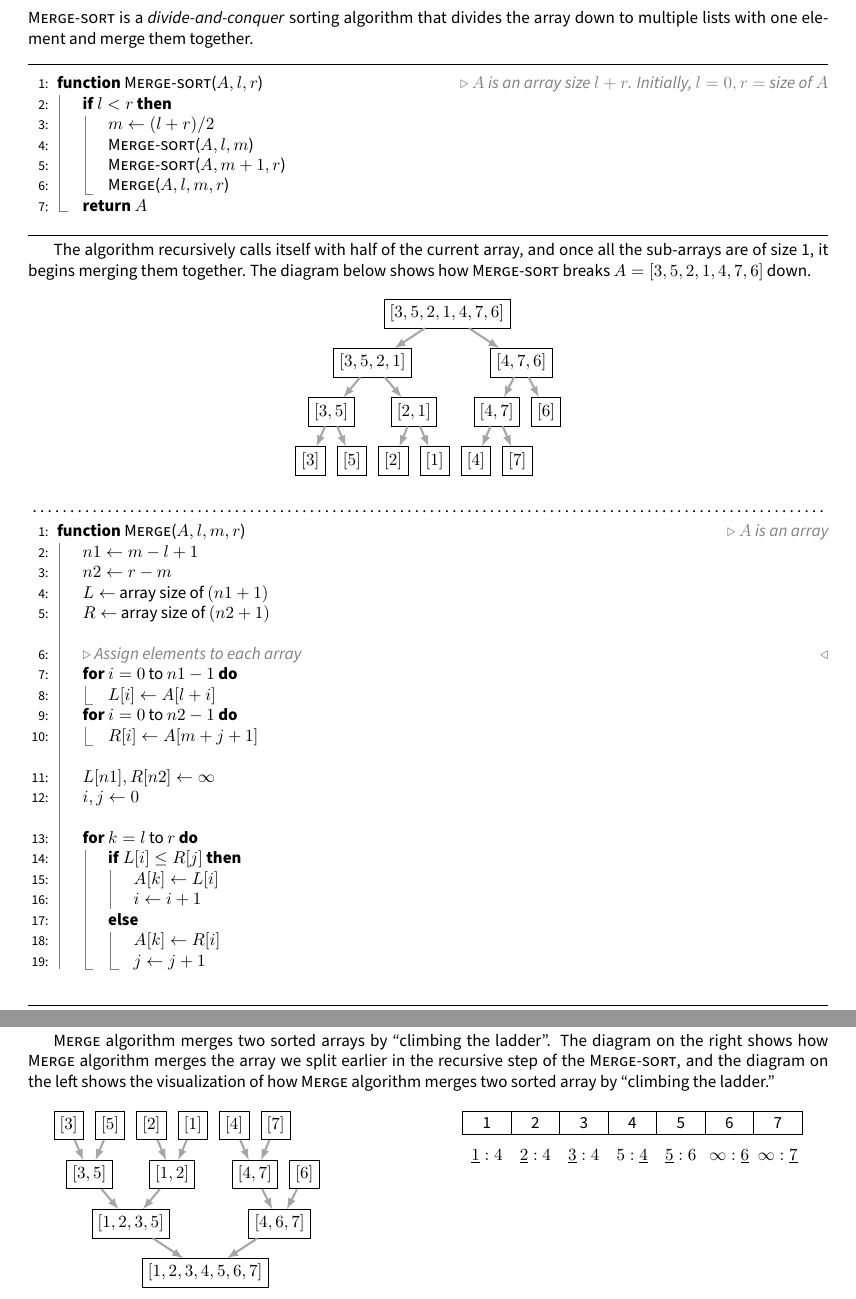
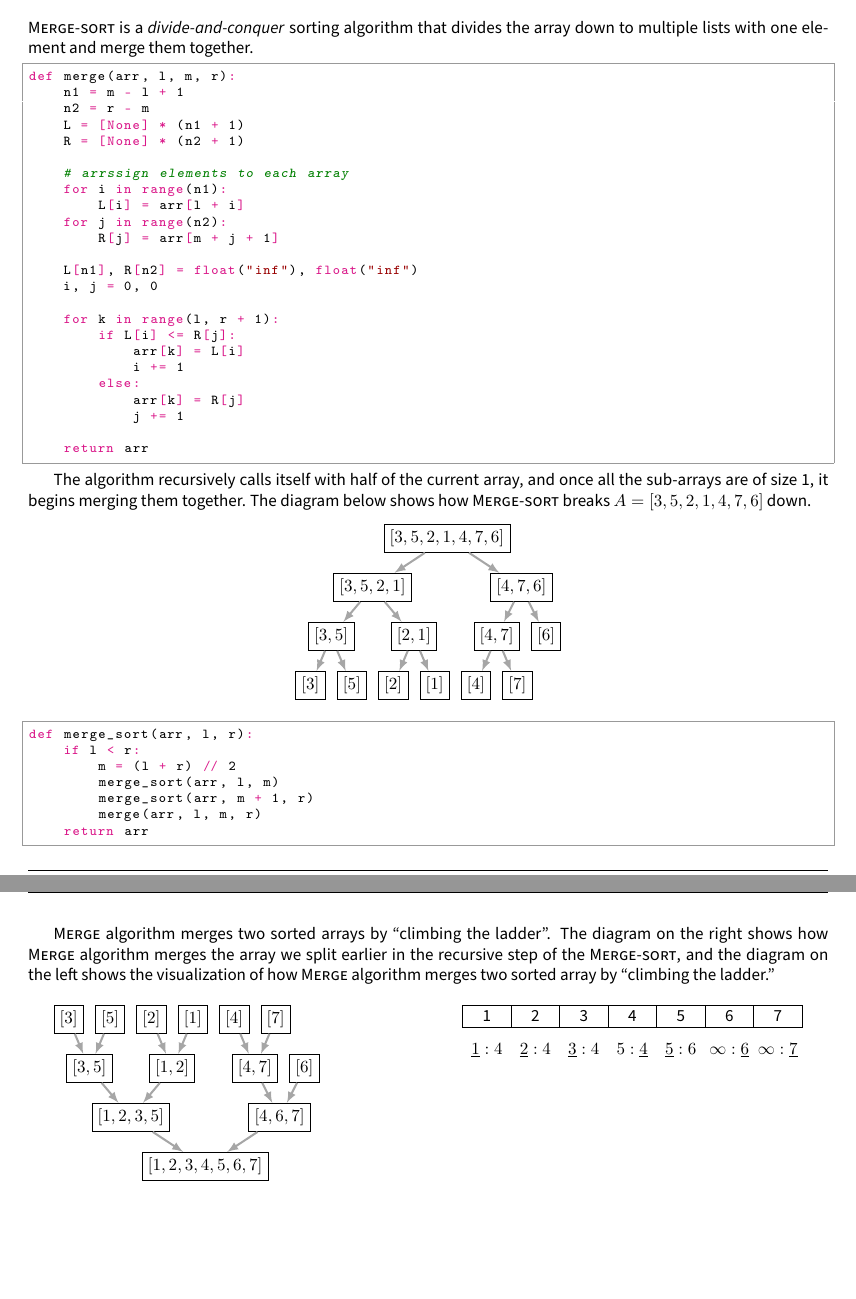
Before and after one commit to theopn/2024-class-reviews, a LaTeX thesis (cs251/cs251.tex, which reads cs251/chapters/chapter3.tex): two parts of pages 14 and 15 of 26, joined at a grey line, cut so that both start at the same text, the shorter picture padded with empty space. The pictures show the PDF file cs251/cs251.pdf that the author committed with the source.

Commit message:
feat(cs251): replace sorting algorithm pseudocode with Python code

```diff
--- a/cs251/chapters/chapter3.tex
+++ b/cs251/chapters/chapter3.tex
@@ -40,19 +40,3 @@ The first three sorting algorithms we will discuss are \textproc{Bubble-sort}, \
 
 \textproc{Bubble-sort} goes through the array and swap elements that are out of order, and if such element is found, it re-starts from the beginning of the list.
 
-\noindent \hrulefill
-\begin{algorithmic}[1]
-  \Function{Bubble-sort}{$A$} \Comment{$A$ is an array size $n$}
-    \State $repeat \gets$ True
-    \While{$repeat$ is True}
-      \State $repeat \gets$ False
-      \For{$i = 0$ to $n - 2$}
-        \If{$A[i] > A[i + 1]$}
-          \State \Call{Swap}{$A, i, i + 1$} \Comment{Assume \textproc{swap($A, i, j$)} swaps $A[i]$ and $A[j]$}
-          \State $repeat \gets$ True
-        \EndIf
-      \EndFor
-    \EndWhile
-    \State \Return{$A$}
-  \EndFunction
-\end{algorithmic}
@@ -60,3 +46,14 @@ The first three sorting algorithms we will discuss are \textproc{Bubble-sort}, \
+    repeat = True
+    while repeat:
+        repeat = False
+
+        for i in range(n - 1):
+            if arr[i] > arr[i + 1]:
+                arr[i], arr[i + 1] = arr[i + 1], arr[i]
+                repeat = True
+
+    return arr
+\end{python}
 
 \begin{center}
   \begin{tabular}{ | c | c | }
@@ -82,21 +79,10 @@ The first three sorting algorithms we will discuss are \textproc{Bubble-sort}, \
 
 \textproc{Selection-sort} is a sorting algorithm closest to our ``natural'' thought of sorting an array. It finds the smallest, second smallest, ... elements and place them accordingly. It makes the same number of comparisons in any cases.
 
-\noindent \hrulefill
-\begin{algorithmic}[1]
-  \Function{Selection-sort}{$A$} \Comment{$A$ is an array size $n$}
-    \For{$i = 0$ to $n - 2$}
-    \State $index \gets i$
-      \For{$i = i + 1$ to $n - 1$}
-        \If{$[j] < A[index]$}
-          \State $index \gets j$
-        \EndIf
-      \EndFor
-      \If{$i \neq$ index}
-        \State \Call{Swap}{$A, i, index$} \Comment{Assume \textproc{swap($A, i, j$)} swaps $A[i]$ and $A[j]$}
-      \EndIf
-    \EndFor
-    \State \Return{$A$}
-  \EndFunction
-\end{algorithmic}
-\noindent \hrulefill
+\begin{python}
+def selection_sort(arr):
+    n = len(arr)
+    for i in range(n - 1):
+        min_idx = i
+
+        for j in range(i + 1, n):
@@ -125,17 +119,9 @@ The first three sorting algorithms we will discuss are \textproc{Bubble-sort}, \
 
 \textproc{Insertion-sort} takes one element at a time and places it in the correct index of the partially sorted sub-array until the array is sorted.
 
-\noindent \hrulefill
-\begin{algorithmic}[1]
-  \Function{Insertion-sort}{$A$} \Comment{$A$ is an array size $n$}
-    \For{$i = 1$ to $n - 1$}
-      \State $j \gets i - 1$
-      \While{$j \geq 0$ and $A[j] > A[j + 1]$}
-      \State \Call{Swap}{$A, j, j + 1$} \Comment{Assume \textproc{swap($A, i, j$)} swaps $A[i]$ and $A[j]$}
-        \State $j \gets j - 1$
-      \EndWhile
-    \EndFor
-    \State \Return{$A$}
-  \EndFunction
-\end{algorithmic}
-\noindent \hrulefill
+\begin{python}
+def insertion_sort(arr):
+    n = len(arr)
+
+    for i in range(1, n):
+        j = i - 1
@@ -190,13 +183,3 @@ The first three sorting algorithms we will discuss are \textproc{Bubble-sort}, \
 
 \textproc{Heap-sort} uses binary max-heap to sort an array. While it's the first sorting algorithm to utilize a data structure, it's not preferred in real life due to cache issue.
 
-\noindent \hrulefill
-\begin{algorithmic}[1]
-  \Function{Heap-sort}{$A$} \Comment{$A$ is an array size $n$}
-    \State $A$ $\gets$ \Call{Heap iffy}{$A$}
-    \For{$i = n - 1$ down to $1$}
-      \State \Call{Sort-down}{$A, i$}
-    \EndFor
-    \State \Return{$A$}
-  \EndFunction
-\end{algorithmic}
@@ -203,0 +198,4 @@ The first three sorting algorithms we will discuss are \textproc{Bubble-sort}, \
+    for i in range(n - 1, 0, -1):
+        sortdown(i)
+
+    return arr
@@ -241,19 +239,32 @@ One can call \textproc{Swim-up} instead of \textproc{Swim-down} to repair the he
 
 \textproc{Merge-sort} is a \textit{divide-and-conquer} sorting algorithm that divides the array down to multiple lists with one element and merge them together.
 
-\noindent \hrulefill
-\begin{algorithmic}[1]
-  \Function{Merge-sort}{$A, l, r$} \Comment{$A$ is an array size $l + r$. Initially, $l = 0, r = $ size of $A$}
-  \If{$l < r$}
-    \State $m \gets (l + r) / 2$
-    \State \Call{Merge-sort}{$A, l, m$}
-    \State \Call{Merge-sort}{$A, m + 1, r$}
-    \State \Call{Merge}{$A, l, m, r$}
-    \EndIf
-  \State \Return{$A$}
-  \EndFunction
-\end{algorithmic}
-\noindent \hrulefill
+\begin{python}
+def merge(arr, l, m, r):
+    n1 = m - l + 1
+    n2 = r - m
+    L = [None] * (n1 + 1)
+    R = [None] * (n2 + 1)
+
+    # arrssign elements to each array
+    for i in range(n1):
+        L[i] = arr[l + i]
+    for j in range(n2):
+        R[j] = arr[m + j + 1]
+
+    L[n1], R[n2] = float("inf"), float("inf")
+    i, j = 0, 0
+
+    for k in range(l, r + 1):
+        if L[i] <= R[j]:
+            arr[k] = L[i]
+            i += 1
+        else:
+            arr[k] = R[j]
+            j += 1
+
+    return arr
+\end{python}
 
 The algorithm recursively calls itself with half of the current array, and once all the sub-arrays are of size 1, it begins merging them together. The diagram below shows how \textproc{Merge-sort} breaks $A = [3, 5, 2, 1, 4, 7, 6]$ down.
 
@@ -289,38 +300,15 @@ The algorithm recursively calls itself with half of the current array, and once
   \end{forest}
 \end{center}
 
-\noindent \dotfill
-\begin{algorithmic}[1]
-  \Function{Merge}{$A, l, m, r$} \Comment{$A$ is an array}
-    \State $n1 \gets m - l + 1$
-    \State $n2 \gets r - m$
-    \State $L \gets$ array size of $(n1 + 1)$
-    \State $R \gets$ array size of $(n2 + 1)$
-    \item[]
-    \LComment {Assign elements to each array}
-    \For{$i = 0$ to $n1 - 1$}
-      \State $L[i] \gets A[l + i]$
-    \EndFor
-    \For{$i = 0$ to $n2 - 1$}
-      \State $R[i] \gets A[m + j + 1]$
-    \EndFor
-    \item[]
-    \State $L[n1], R[n2] \gets \infty$
-    \State $i, j \gets 0$
-    \item[]
-    \For{$k = l$ to $r$}
-      \If{$L[i] \leq R[j]$}
-        \State $A[k] \gets L[i]$
-        \State $i \gets i + 1$
-      \Else
-        \State $A[k] \gets R[i]$
-        \State $j \gets j + 1$
-      \EndIf
-    \EndFor
-  \State \Return{$A$}
-  \EndFunction
-\end{algorithmic}
-\noindent \dotfill
+\begin{python}
+def merge_sort(arr, l, r):
+    if l < r:
+        m = (l + r) // 2
+        merge_sort(arr, l, m)
+        merge_sort(arr, m + 1, r)
+        merge(arr, l, m, r)
+    return arr
+\end{python}
 
 \textproc{Merge} algorithm merges two sorted arrays by ``climbing the ladder''. The diagram on the right shows how \textproc{Merge} algorithm merges the array we split earlier in the recursive step of the \textproc{Merge-sort}, and the diagram on the left shows the visualization of how \textproc{Merge} algorithm merges two sorted array by ``climbing the ladder.''
 
@@ -384,35 +372,23 @@ The algorithm recursively calls itself with half of the current array, and once
 
 \textproc{Quick-sort} is another divide-and-conquer sorting algorithm.
 
-\noindent \hrulefill
-\begin{algorithmic}[0]
-  \Function{Quick-sort}{$A, l, r$} \Comment{$A$ is an array size $n$}
-    \If{$l < r$}
-      \State $m \gets$ \Call{Partition}{$A, l, r$}
-      \State \Call{Quick-sort}{$A, l, m - 1$}
-      \State \Call{Quick-sort}{$A, m + 1, r$}
-    \EndIf
-    \State \Return{$A$}
-  \EndFunction
-\end{algorithmic}
-\noindent \hrulefill
+\begin{python}
+def quick_sort(arr, l, r):
+    if l < r:
+        m = partition(arr, l, r)
+        quick_sort(arr, l, m - 1)
+        quick_sort(arr, m + 1, r)
+    return arr
+\end{python}
 
 \subsection{Partition and Pivot}
 
-\noindent \hrulefill
-\begin{algorithmic}[0]
-  \Function{Partition}{$A, l, r$} \Comment{$A$ is an array size $n$}
-    \State $p = A[r]$
-    \State $i = l - 1$
-    \For{$j = 1$ to $r$}
-      \If{$A[j] < p$}
-        \State $i \gets i + 1$
-        \State \Call{Swap}{$A, i, j$}
-      \EndIf
-    \EndFor
-    \State $i \gets i + 1$
-    \State \Call{Swap}{$A, i, r$}
-    \State \Return{$i$}
-  \EndFunction
-\end{algorithmic}
-\noindent \hrulefill
+\begin{python}
+def partition(arr, l, r):
+    p = arr[r]  # rightmost element as the pivot
+    i = l - 1
+    for j in range(l, r + 1):
+        if arr[j] < p:
+            i += 1
+            arr[i], arr[j] = arr[j], arr[i]
+    i += 1
```
Also changed, not shown: cs251/chapters/code/heap.py (+5 -2 lines), cs251/cs251.pdf, cs251/chapters/chapter3.tex (53 more changed lines).
